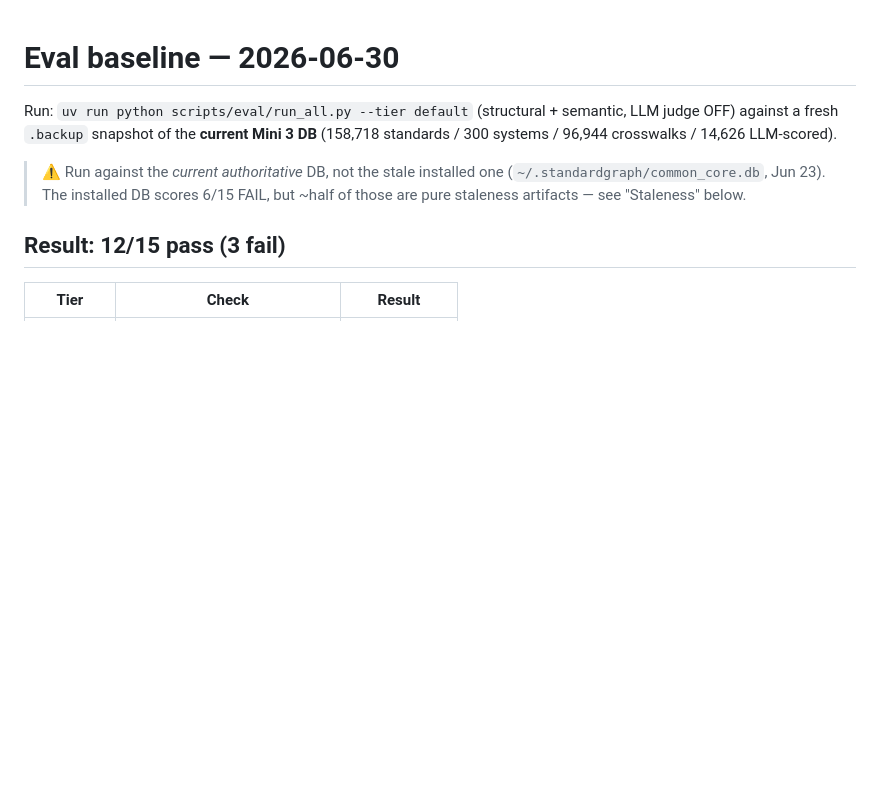
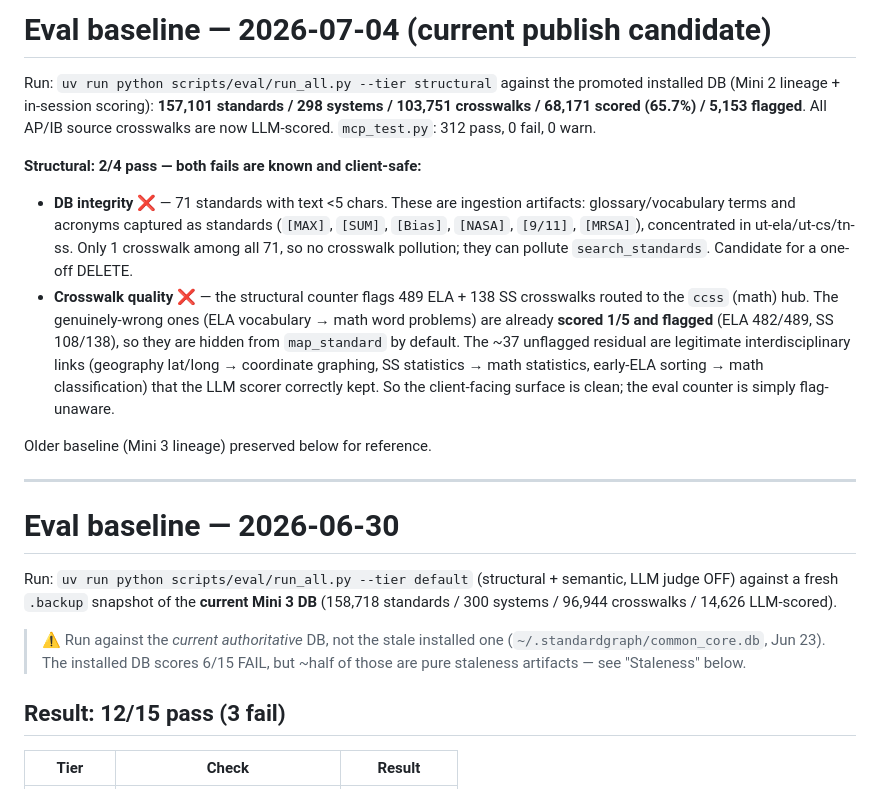
Before and after one commit to swoopeagle/standardgraph, a Markdown page: docs/eval_baseline.md, the part around the change. Drawn GitHub-style; blank space fills up the shorter version.

Commit message:
Refresh eval baseline for the current publish-candidate DB
Documents the promoted DB (65.7% scored, all AP/IB scored, 312 tests pass) and
explains the two structural fails as known + client-safe: 71 glossary-artifact
standards (search-only impact) and ELA/SS→math routing where the wrong rows are
already flagged/hidden and the unflagged residual are legitimate interdisciplinary
links.

Co-Authored-By: Claude Opus 4.8 <noreply@anthropic.com>

```diff
--- a/docs/eval_baseline.md
+++ b/docs/eval_baseline.md
@@ -1,3 +1,29 @@
+# Eval baseline — 2026-07-04 (current publish candidate)
+
+Run: `uv run python scripts/eval/run_all.py --tier structural` against the promoted
+installed DB (Mini 2 lineage + in-session scoring): **157,101 standards / 298 systems
+/ 103,751 crosswalks / 68,171 scored (65.7%) / 5,153 flagged**. All AP/IB source
+crosswalks are now LLM-scored. `mcp_test.py`: 312 pass, 0 fail, 0 warn.
+
+**Structural: 2/4 pass — both fails are known and client-safe:**
+- **DB integrity ❌** — 71 standards with text <5 chars. These are ingestion
+  artifacts: glossary/vocabulary terms and acronyms captured as standards
+  (`[MAX]`, `[SUM]`, `[Bias]`, `[NASA]`, `[9/11]`, `[MRSA]`), concentrated in
+  ut-ela/ut-cs/tn-ss. Only 1 crosswalk among all 71, so no crosswalk pollution;
+  they can pollute `search_standards`. Candidate for a one-off DELETE.
+- **Crosswalk quality ❌** — the structural counter flags 489 ELA + 138 SS
+  crosswalks routed to the `ccss` (math) hub. The genuinely-wrong ones (ELA
+  vocabulary → math word problems) are already **scored 1/5 and flagged**
+  (ELA 482/489, SS 108/138), so they are hidden from `map_standard` by default.
+  The ~37 unflagged residual are legitimate interdisciplinary links (geography
+  lat/long → coordinate graphing, SS statistics → math statistics, early-ELA
+  sorting → math classification) that the LLM scorer correctly kept. So the
+  client-facing surface is clean; the eval counter is simply flag-unaware.
+
+Older baseline (Mini 3 lineage) preserved below for reference.
+
+---
+
 # Eval baseline — 2026-06-30
 
 Run: `uv run python scripts/eval/run_all.py --tier default` (structural + semantic,
```
